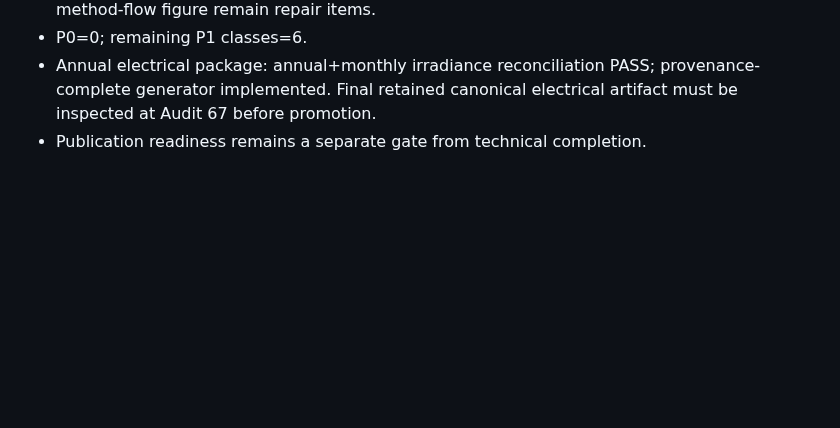
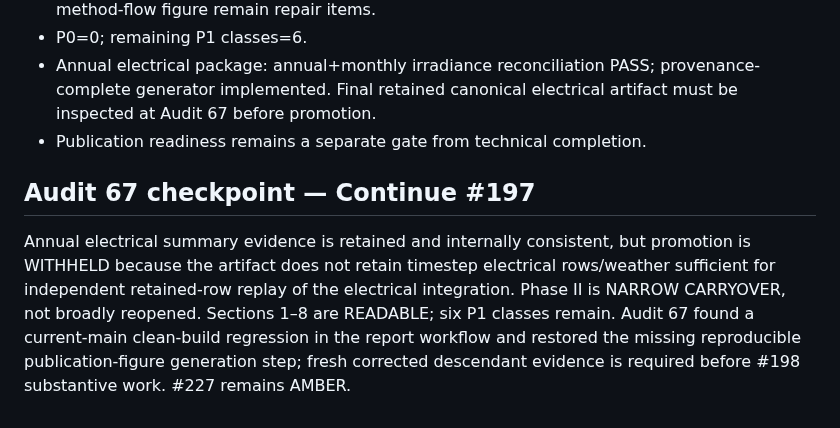
Before and after one commit to weewzr/Implementation-of-mushroom-head-solar-technology-in-Singapore-, a Markdown page: docs/FINAL_REPORT_COMPLETENESS_MATRIX.md, the part around the change. Drawn GitHub-style; blank space fills up the shorter version.

Commit message:
report: record Audit 67 completeness checkpoint

```diff
--- a/docs/FINAL_REPORT_COMPLETENESS_MATRIX.md
+++ b/docs/FINAL_REPORT_COMPLETENESS_MATRIX.md
@@ -270,3 +270,6 @@ Publication readiness now requires independent PASS columns for technical eviden
 - P0=0; remaining P1 classes=6.
 - Annual electrical package: annual+monthly irradiance reconciliation PASS; provenance-complete generator implemented. Final retained canonical electrical artifact must be inspected at Audit 67 before promotion.
 - Publication readiness remains a separate gate from technical completion.
+
+## Audit 67 checkpoint — Continue #197
+Annual electrical summary evidence is retained and internally consistent, but promotion is WITHHELD because the artifact does not retain timestep electrical rows/weather sufficient for independent retained-row replay of the electrical integration. Phase II is NARROW CARRYOVER, not broadly reopened. Sections 1–8 are READABLE; six P1 classes remain. Audit 67 found a current-main clean-build regression in the report workflow and restored the missing reproducible publication-figure generation step; fresh corrected descendant evidence is required before #198 substantive work. #227 remains AMBER.
```
